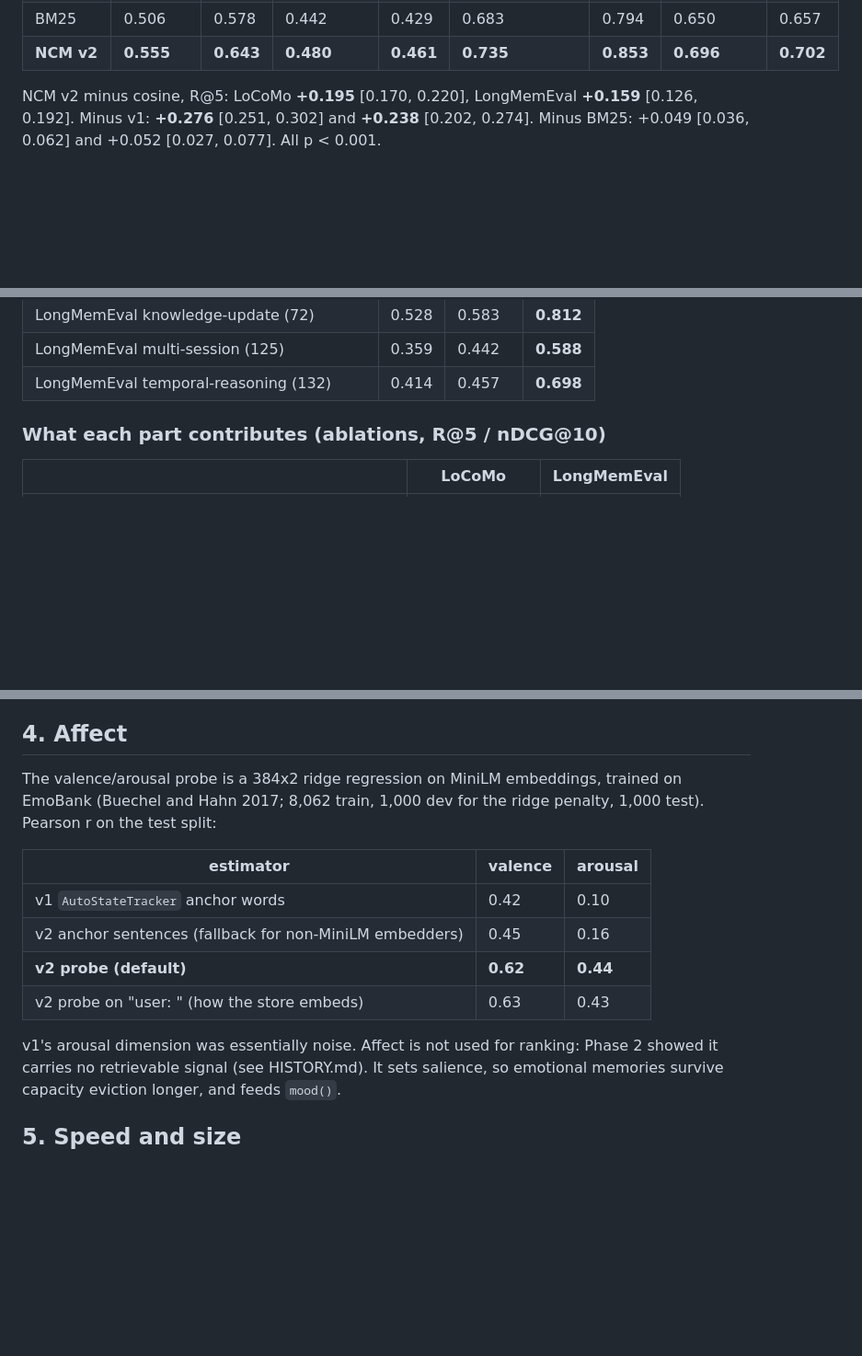
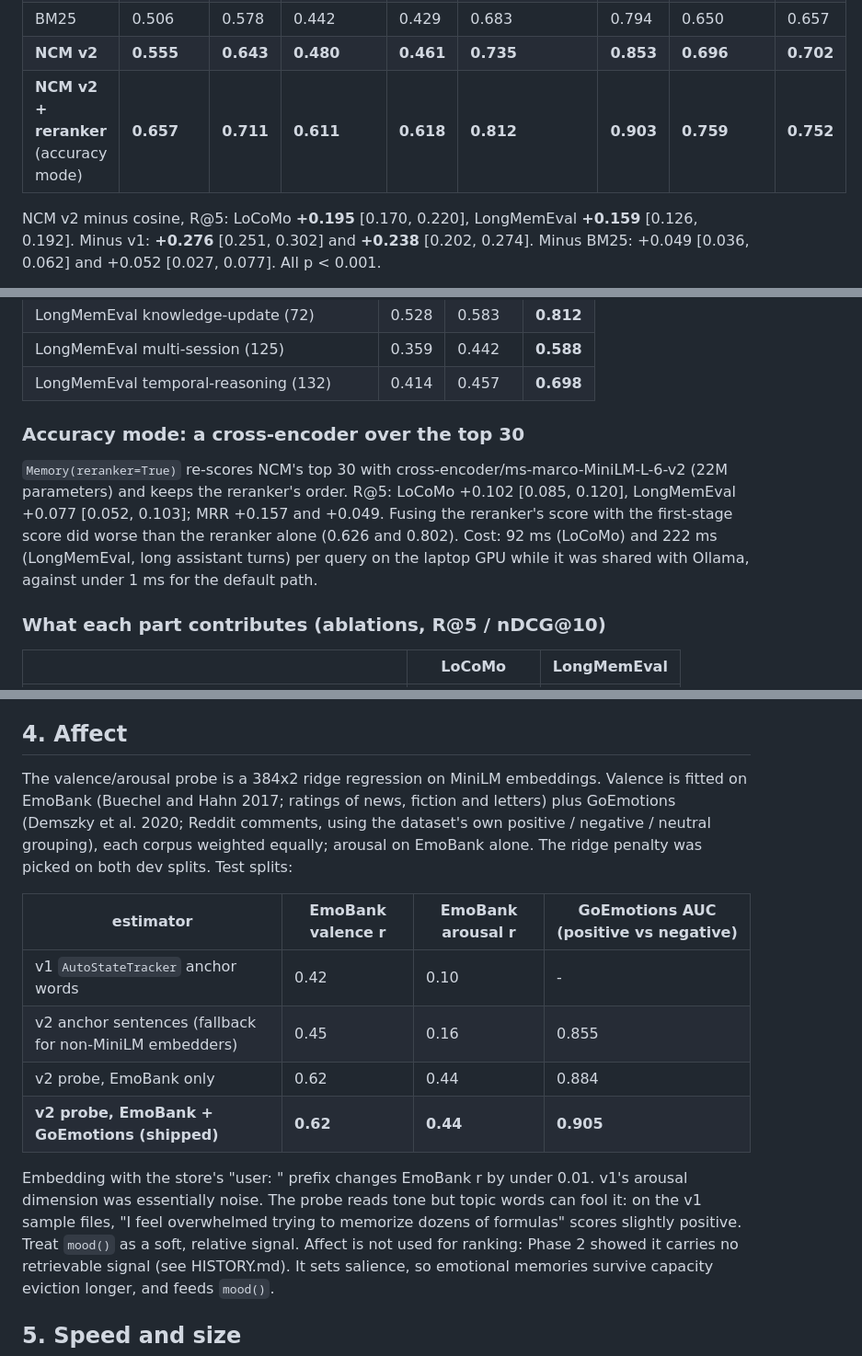
Before and after one commit to iam-saiteja/NCM, a Markdown page: docs/RESULTS.md, 3 parts joined by grey strips. Shown at 92% size. Drawn GitHub-style; blank space fills up the shorter version.

```diff
--- a/docs/RESULTS.md
+++ b/docs/RESULTS.md
@@ -23,6 +23,7 @@ them. A hit is a turn annotated as evidence for the answer.
 | cosine (MiniLM) | 0.360 | 0.445 | 0.304 | 0.291 | 0.575 | 0.735 | 0.539 | 0.543 |
 | BM25 | 0.506 | 0.578 | 0.442 | 0.429 | 0.683 | 0.794 | 0.650 | 0.657 |
 | **NCM v2** | **0.555** | **0.643** | **0.480** | **0.461** | **0.735** | **0.853** | **0.696** | **0.702** |
+| **NCM v2 + reranker** (accuracy mode) | **0.657** | **0.711** | **0.611** | **0.618** | **0.812** | **0.903** | **0.759** | **0.752** |
 
 NCM v2 minus cosine, R@5: LoCoMo **+0.195** [0.170, 0.220], LongMemEval **+0.159**
 [0.126, 0.192]. Minus v1: **+0.276** [0.251, 0.302] and **+0.238** [0.202, 0.274].
@@ -42,6 +43,15 @@ v2 is ahead of v1 and of cosine in **every question category** on both datasets:
 | LongMemEval knowledge-update (72) | 0.528 | 0.583 | **0.812** |
 | LongMemEval multi-session (125) | 0.359 | 0.442 | **0.588** |
 | LongMemEval temporal-reasoning (132) | 0.414 | 0.457 | **0.698** |
+
+### Accuracy mode: a cross-encoder over the top 30
+
+`Memory(reranker=True)` re-scores NCM's top 30 with cross-encoder/ms-marco-MiniLM-L-6-v2
+(22M parameters) and keeps the reranker's order. R@5: LoCoMo +0.102 [0.085, 0.120],
+LongMemEval +0.077 [0.052, 0.103]; MRR +0.157 and +0.049. Fusing the reranker's score
+with the first-stage score did worse than the reranker alone (0.626 and 0.802).
+Cost: 92 ms (LoCoMo) and 222 ms (LongMemEval, long assistant turns) per query on the
+laptop GPU while it was shared with Ollama, against under 1 ms for the default path.
 
 ### What each part contributes (ablations, R@5 / nDCG@10)
 
@@ -103,18 +113,23 @@ PERSONA_SECTION
 
 ## 4. Affect
 
-The valence/arousal probe is a 384x2 ridge regression on MiniLM embeddings,
-trained on EmoBank (Buechel and Hahn 2017; 8,062 train, 1,000 dev for the ridge
-penalty, 1,000 test). Pearson r on the test split:
+The valence/arousal probe is a 384x2 ridge regression on MiniLM embeddings. Valence
+is fitted on EmoBank (Buechel and Hahn 2017; ratings of news, fiction and letters) plus
+GoEmotions (Demszky et al. 2020; Reddit comments, using the dataset's own
+positive / negative / neutral grouping), each corpus weighted equally; arousal on
+EmoBank alone. The ridge penalty was picked on both dev splits. Test splits:
 
-| estimator | valence | arousal |
-|---|---|---|
-| v1 `AutoStateTracker` anchor words | 0.42 | 0.10 |
-| v2 anchor sentences (fallback for non-MiniLM embedders) | 0.45 | 0.16 |
-| **v2 probe (default)** | **0.62** | **0.44** |
-| v2 probe on "user: <text>" (how the store embeds) | 0.63 | 0.43 |
+| estimator | EmoBank valence r | EmoBank arousal r | GoEmotions AUC (positive vs negative) |
+|---|---|---|---|
+| v1 `AutoStateTracker` anchor words | 0.42 | 0.10 | - |
+| v2 anchor sentences (fallback for non-MiniLM embedders) | 0.45 | 0.16 | 0.855 |
+| v2 probe, EmoBank only | 0.62 | 0.44 | 0.884 |
+| **v2 probe, EmoBank + GoEmotions (shipped)** | **0.62** | **0.44** | **0.905** |
 
-v1's arousal dimension was essentially noise. Affect is not used for ranking:
+Embedding with the store's "user: " prefix changes EmoBank r by under 0.01.
+v1's arousal dimension was essentially noise. The probe reads tone but topic words
+can fool it: on the v1 sample files, "I feel overwhelmed trying to memorize dozens of
+formulas" scores slightly positive. Treat `mood()` as a soft, relative signal. Affect is not used for ranking:
 Phase 2 showed it carries no retrievable signal (see HISTORY.md). It sets
 salience, so emotional memories survive capacity eviction longer, and feeds `mood()`.
 
```
Also changed, not shown: README.md (+12 -5 lines), docs/img/retrieval.png, 6 other files.
